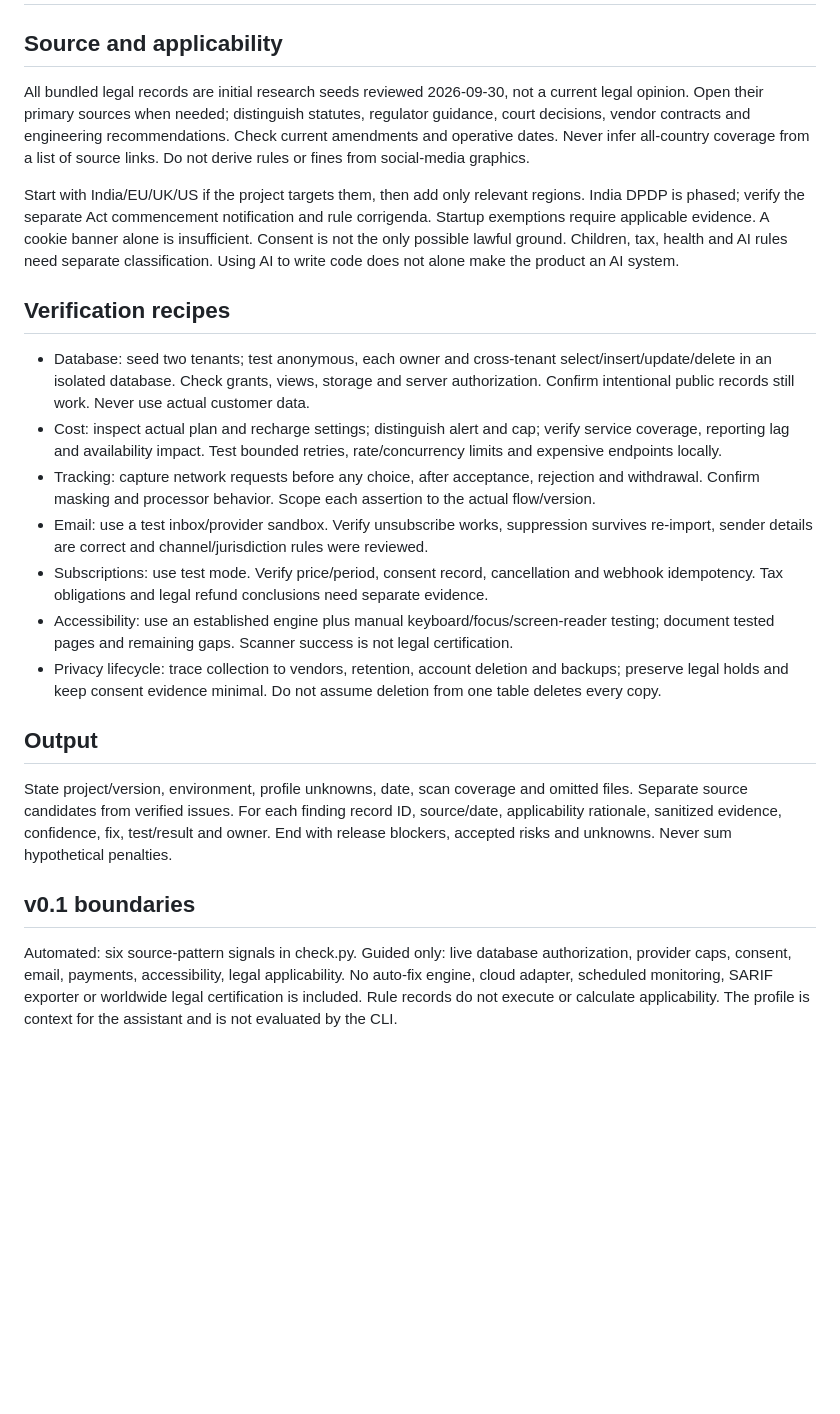
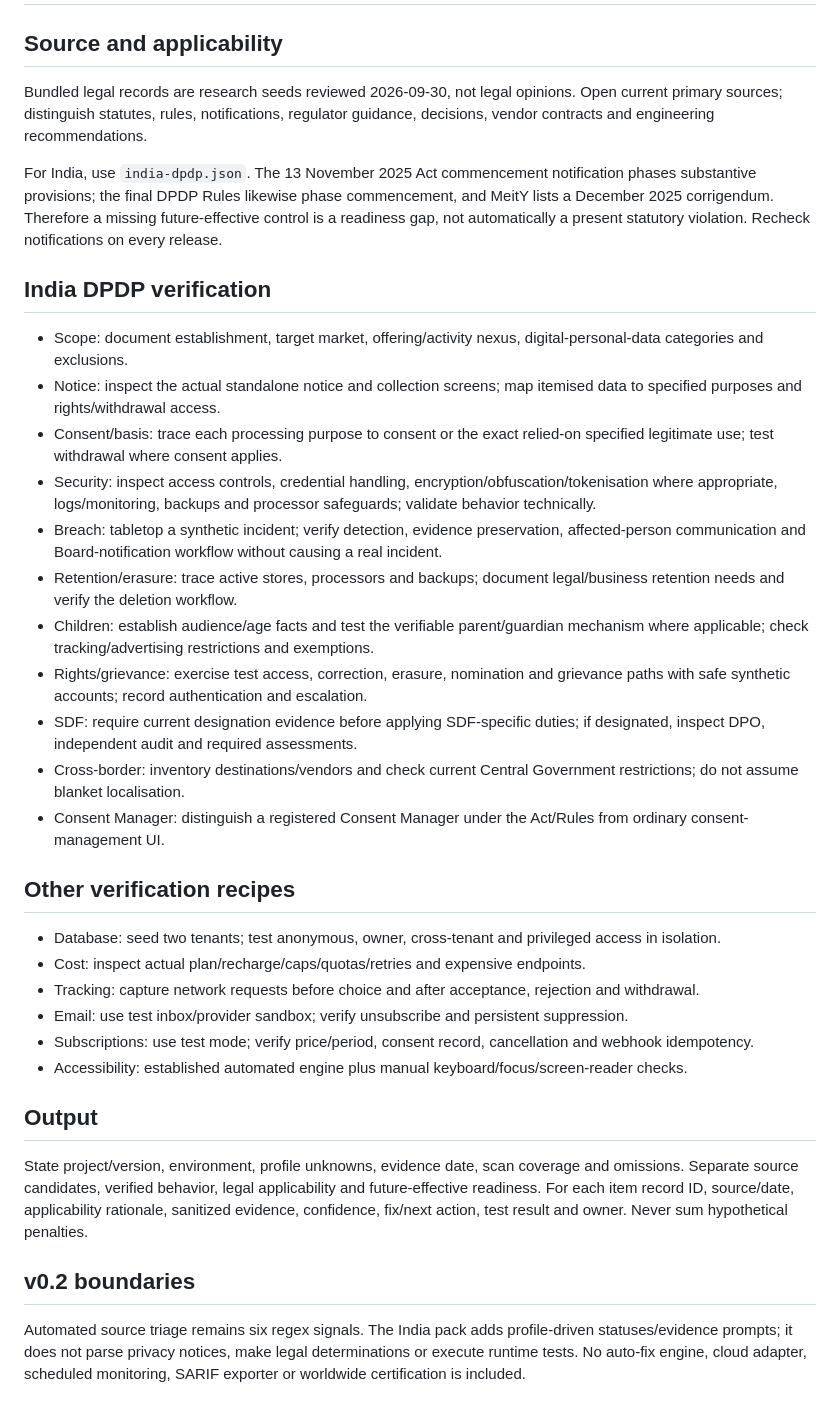
Before and after one commit to dhruvmagnate1122/beacon, a Markdown page: references/review-guide.md, the part around the change. Rendered like a GitHub page; blank space fills up the shorter version.

Commit message:
Add India DPDP verification recipes for v0.2

```diff
--- a/references/review-guide.md
+++ b/references/review-guide.md
@@ -2,24 +2,37 @@
 
 ## Source and applicability
 
-All bundled legal records are initial research seeds reviewed 2026-09-30, not a current legal opinion. Open their primary sources when needed; distinguish statutes, regulator guidance, court decisions, vendor contracts and engineering recommendations. Check current amendments and operative dates. Never infer all-country coverage from a list of source links. Do not derive rules or fines from social-media graphics.
+Bundled legal records are research seeds reviewed 2026-09-30, not legal opinions. Open current primary sources; distinguish statutes, rules, notifications, regulator guidance, decisions, vendor contracts and engineering recommendations.
 
-Start with India/EU/UK/US if the project targets them, then add only relevant regions. India DPDP is phased; verify the separate Act commencement notification and rule corrigenda. Startup exemptions require applicable evidence. A cookie banner alone is insufficient. Consent is not the only possible lawful ground. Children, tax, health and AI rules need separate classification. Using AI to write code does not alone make the product an AI system.
+For India, use `india-dpdp.json`. The 13 November 2025 Act commencement notification phases substantive provisions; the final DPDP Rules likewise phase commencement, and MeitY lists a December 2025 corrigendum. Therefore a missing future-effective control is a readiness gap, not automatically a present statutory violation. Recheck notifications on every release.
 
-## Verification recipes
+## India DPDP verification
 
-- Database: seed two tenants; test anonymous, each owner and cross-tenant select/insert/update/delete in an isolated database. Check grants, views, storage and server authorization. Confirm intentional public records still work. Never use actual customer data.
-- Cost: inspect actual plan and recharge settings; distinguish alert and cap; verify service coverage, reporting lag and availability impact. Test bounded retries, rate/concurrency limits and expensive endpoints locally.
-- Tracking: capture network requests before any choice, after acceptance, rejection and withdrawal. Confirm masking and processor behavior. Scope each assertion to the actual flow/version.
-- Email: use a test inbox/provider sandbox. Verify unsubscribe works, suppression survives re-import, sender details are correct and channel/jurisdiction rules were reviewed.
-- Subscriptions: use test mode. Verify price/period, consent record, cancellation and webhook idempotency. Tax obligations and legal refund conclusions need separate evidence.
-- Accessibility: use an established engine plus manual keyboard/focus/screen-reader testing; document tested pages and remaining gaps. Scanner success is not legal certification.
-- Privacy lifecycle: trace collection to vendors, retention, account deletion and backups; preserve legal holds and keep consent evidence minimal. Do not assume deletion from one table deletes every copy.
+- Scope: document establishment, target market, offering/activity nexus, digital-personal-data categories and exclusions.
+- Notice: inspect the actual standalone notice and collection screens; map itemised data to specified purposes and rights/withdrawal access.
+- Consent/basis: trace each processing purpose to consent or the exact relied-on specified legitimate use; test withdrawal where consent applies.
+- Security: inspect access controls, credential handling, encryption/obfuscation/tokenisation where appropriate, logs/monitoring, backups and processor safeguards; validate behavior technically.
+- Breach: tabletop a synthetic incident; verify detection, evidence preservation, affected-person communication and Board-notification workflow without causing a real incident.
+- Retention/erasure: trace active stores, processors and backups; document legal/business retention needs and verify the deletion workflow.
+- Children: establish audience/age facts and test the verifiable parent/guardian mechanism where applicable; check tracking/advertising restrictions and exemptions.
+- Rights/grievance: exercise test access, correction, erasure, nomination and grievance paths with safe synthetic accounts; record authentication and escalation.
+- SDF: require current designation evidence before applying SDF-specific duties; if designated, inspect DPO, independent audit and required assessments.
+- Cross-border: inventory destinations/vendors and check current Central Government restrictions; do not assume blanket localisation.
+- Consent Manager: distinguish a registered Consent Manager under the Act/Rules from ordinary consent-management UI.
+
+## Other verification recipes
+
+- Database: seed two tenants; test anonymous, owner, cross-tenant and privileged access in isolation.
+- Cost: inspect actual plan/recharge/caps/quotas/retries and expensive endpoints.
+- Tracking: capture network requests before choice and after acceptance, rejection and withdrawal.
+- Email: use test inbox/provider sandbox; verify unsubscribe and persistent suppression.
+- Subscriptions: use test mode; verify price/period, consent record, cancellation and webhook idempotency.
+- Accessibility: established automated engine plus manual keyboard/focus/screen-reader checks.
 
 ## Output
 
-State project/version, environment, profile unknowns, date, scan coverage and omitted files. Separate source candidates from verified issues. For each finding record ID, source/date, applicability rationale, sanitized evidence, confidence, fix, test/result and owner. End with release blockers, accepted risks and unknowns. Never sum hypothetical penalties.
+State project/version, environment, profile unknowns, evidence date, scan coverage and omissions. Separate source candidates, verified behavior, legal applicability and future-effective readiness. For each item record ID, source/date, applicability rationale, sanitized evidence, confidence, fix/next action, test result and owner. Never sum hypothetical penalties.
 
-## v0.1 boundaries
+## v0.2 boundaries
 
-Automated: six source-pattern signals in check.py. Guided only: live database authorization, provider caps, consent, email, payments, accessibility, legal applicability. No auto-fix engine, cloud adapter, scheduled monitoring, SARIF exporter or worldwide legal certification is included. Rule records do not execute or calculate applicability. The profile is context for the assistant and is not evaluated by the CLI.
+Automated source triage remains six regex signals. The India pack adds profile-driven statuses/evidence prompts; it does not parse privacy notices, make legal determinations or execute runtime tests. No auto-fix engine, cloud adapter, scheduled monitoring, SARIF exporter or worldwide certification is included.
```
